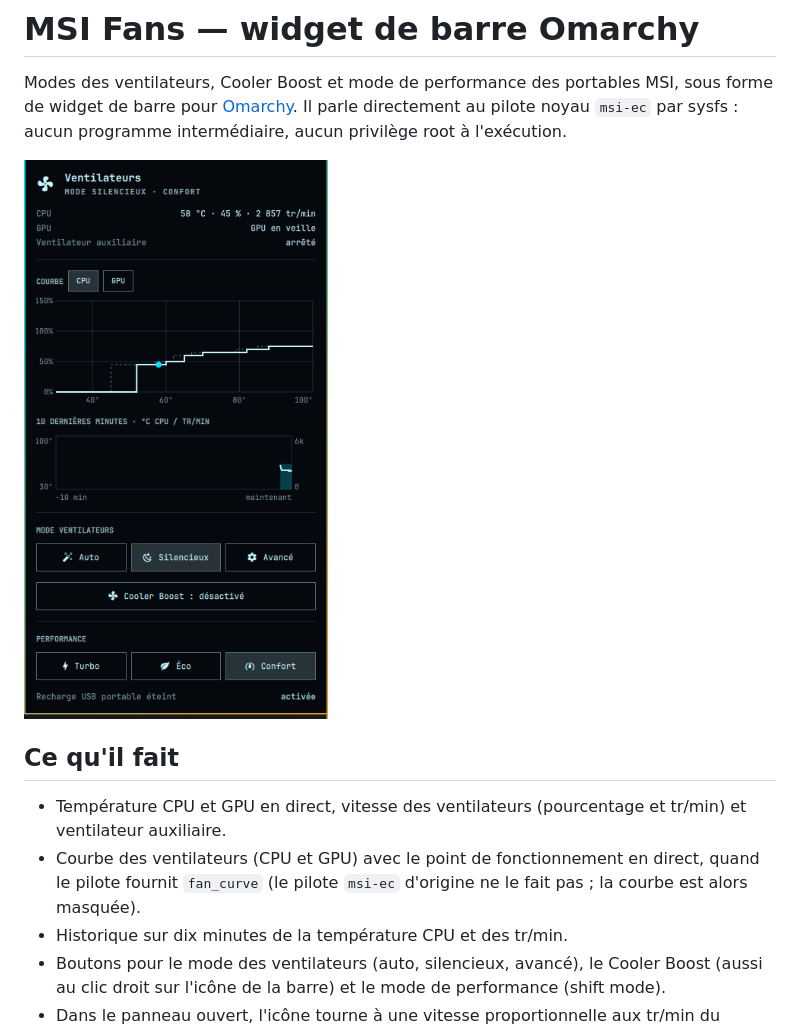
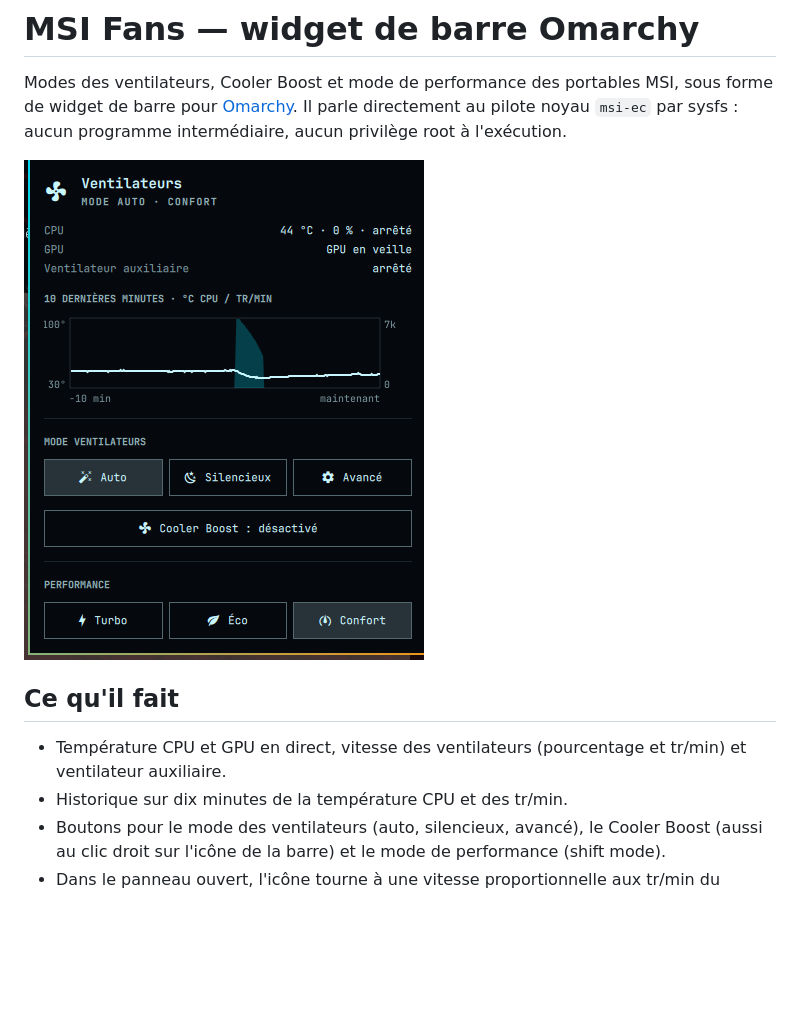
Before and after one commit to swald54000/omarchy-msi-fans, a Markdown page: README.fr.md, the part around the change. Rendered like a GitHub page; pictures changed too: docs/widget.png; blank space fills up the shorter version.

```diff
--- a/README.fr.md
+++ b/README.fr.md
@@ -10,9 +10,6 @@ noyau `msi-ec` par sysfs : aucun programme intermédiaire, aucun privilège root
 
 - Température CPU et GPU en direct, vitesse des ventilateurs (pourcentage et tr/min) et
   ventilateur auxiliaire.
-- Courbe des ventilateurs (CPU et GPU) avec le point de fonctionnement en direct, quand le
-  pilote fournit `fan_curve` (le pilote `msi-ec` d'origine ne le fait pas ; la courbe est
-  alors masquée).
 - Historique sur dix minutes de la température CPU et des tr/min.
 - Boutons pour le mode des ventilateurs (auto, silencieux, avancé), le Cooler Boost
   (aussi au clic droit sur l'icône de la barre) et le mode de performance (shift mode).
```
Also changed, not shown: README.md (+0 -2 lines), 5 other files.
